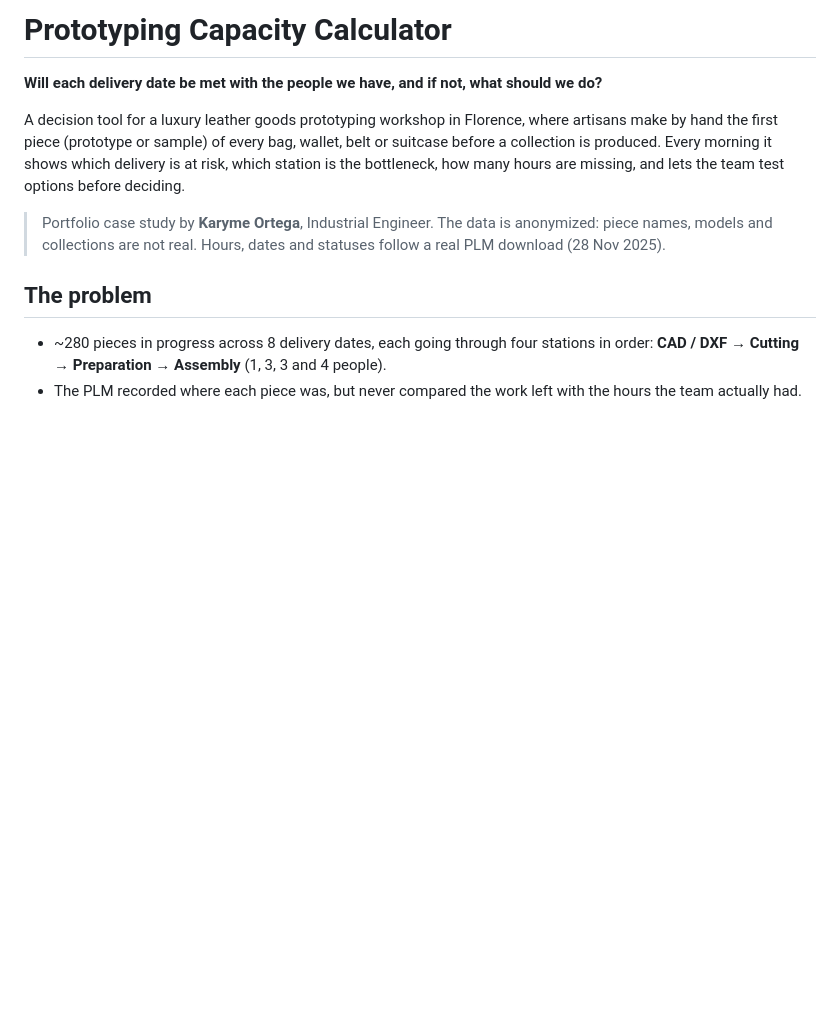
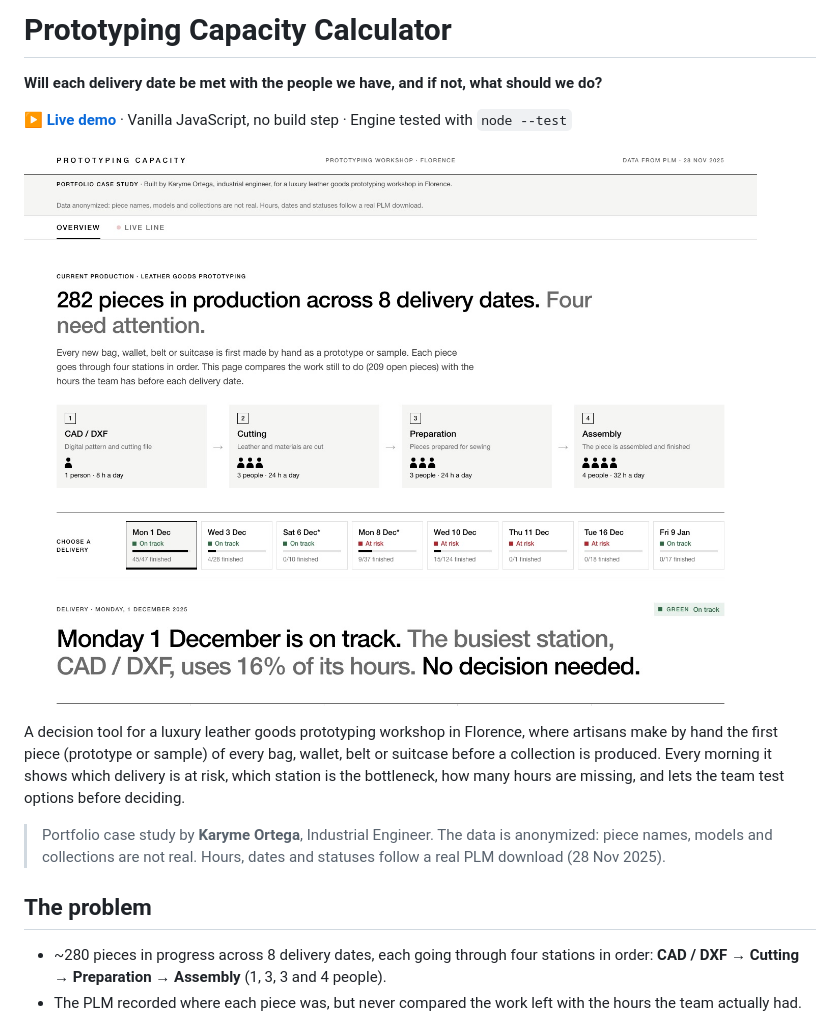
Before and after one commit to ortegakaryme/prototyping-capacity-calculator, a Markdown page: README.md, the part around the change. GitHub-like rendering; pictures changed too: docs/screenshot-overview.jpg (added); blank space fills up the shorter version.

Commit message:
README: add live demo link and overview screenshot

```diff
--- a/README.md
+++ b/README.md
@@ -1,6 +1,10 @@
 # Prototyping Capacity Calculator
 
 **Will each delivery date be met with the people we have, and if not, what should we do?**
+
+**[▶ Live demo](https://prototyping-capacity-calculator.vercel.app)** · Vanilla JavaScript, no build step · Engine tested with `node --test`
+
+[![Overview: 282 pieces across 8 delivery dates, the four stations and their teams, and a traffic light per delivery](docs/screenshot-overview.jpg)](https://prototyping-capacity-calculator.vercel.app)
 
 A decision tool for a luxury leather goods prototyping workshop in Florence, where artisans make by hand the first piece (prototype or sample) of every bag, wallet, belt or suitcase before a collection is produced. Every morning it shows which delivery is at risk, which station is the bottleneck, how many hours are missing, and lets the team test options before deciding.
 
```
